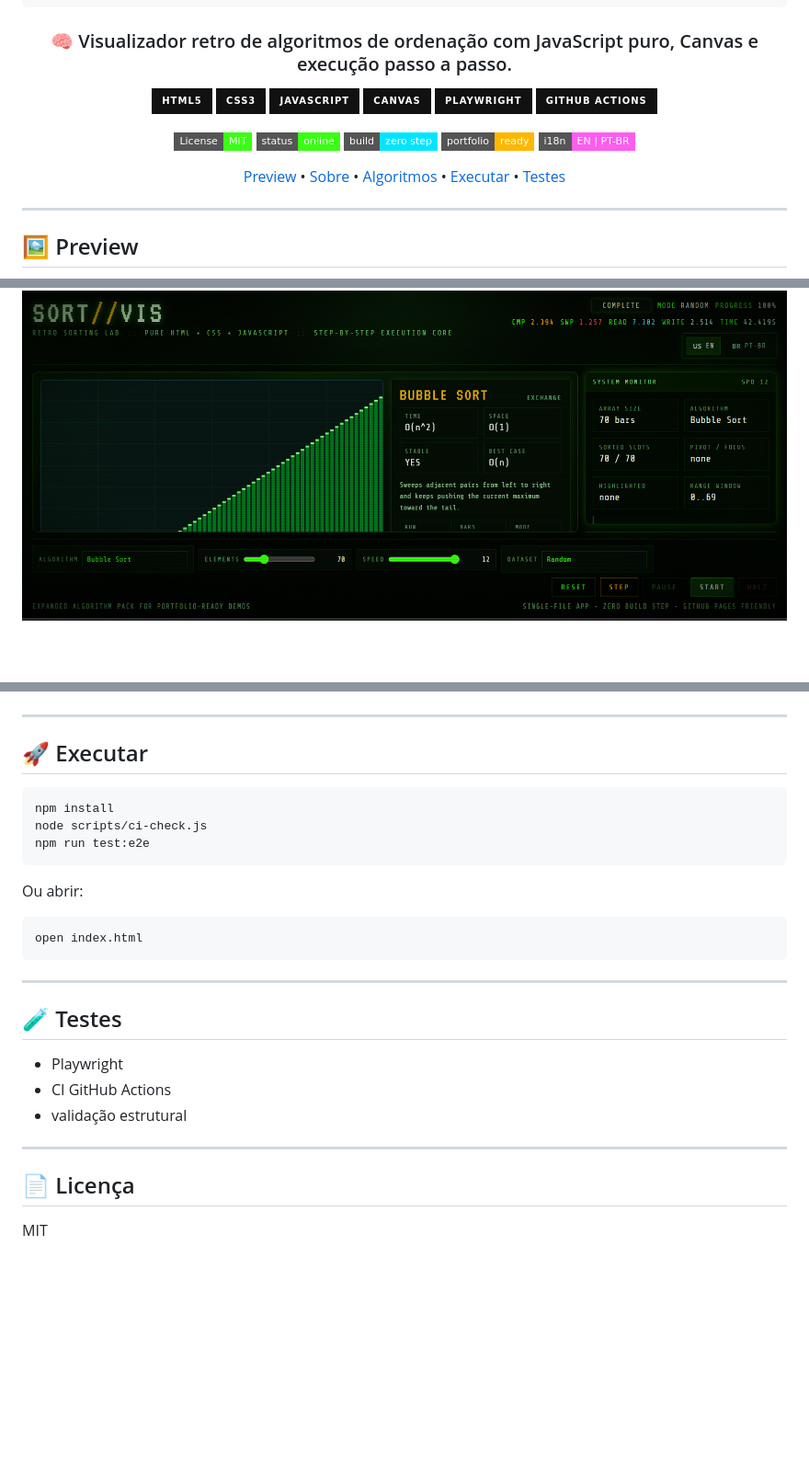
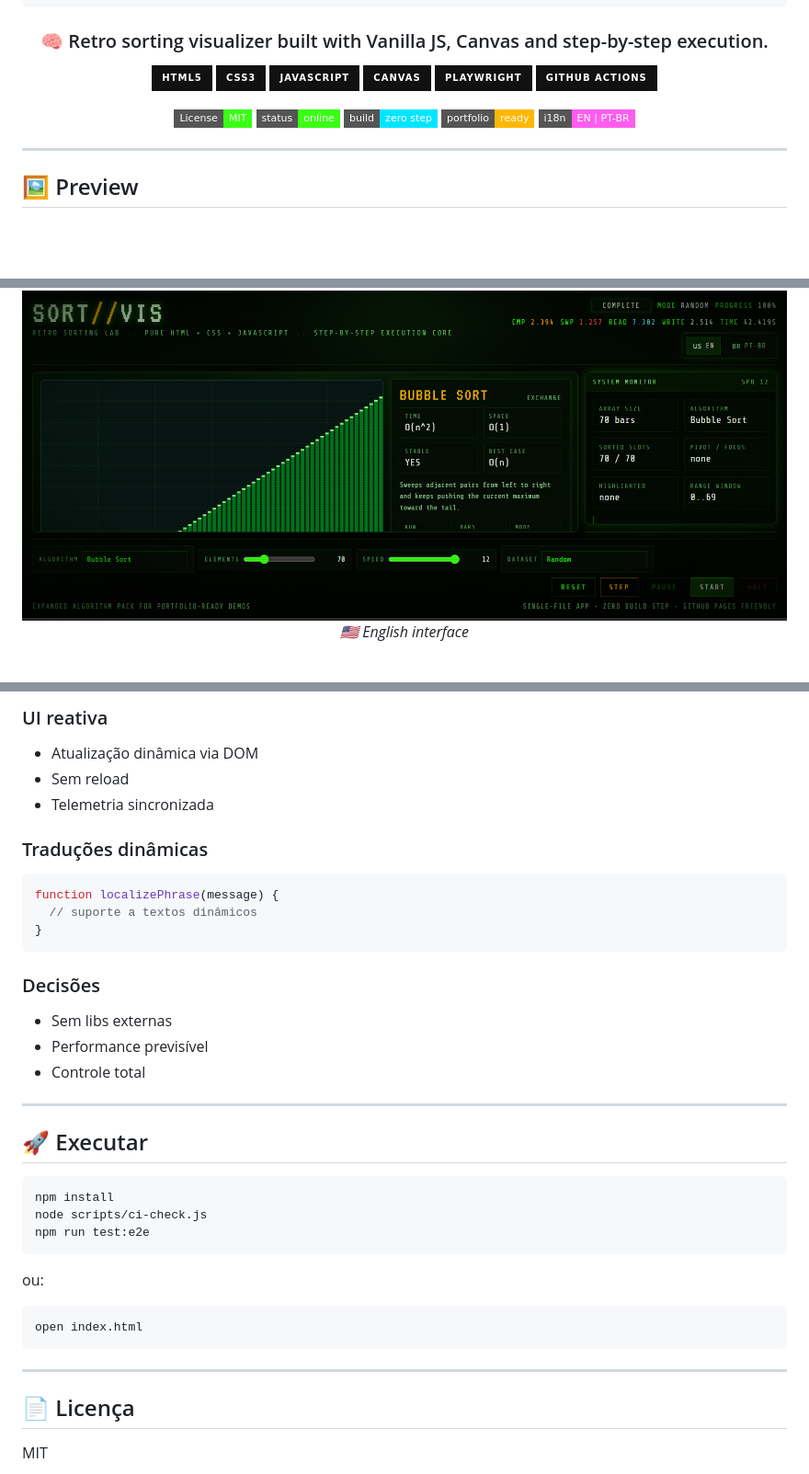
Before and after one commit to adrianolcn/sortvis, a Markdown page: README.md, 3 parts joined by grey strips. Shown at 92% size. Rendered like a GitHub page; badges without logos; blank space fills up the shorter version.

````diff
--- a/README.md
+++ b/README.md
@@ -13,7 +13,7 @@
 +--------------------------------------------------------------+
 </pre>
 
-### 🧠 Visualizador retro de algoritmos de ordenação com JavaScript puro, Canvas e execução passo a passo.
+### 🧠 Retro sorting visualizer built with Vanilla JS, Canvas and step-by-step execution.
 
 ![HTML5](https://img.shields.io/badge/HTML5-111?style=for-the-badge&logo=html5&logoColor=E34F26)
 ![CSS3](https://img.shields.io/badge/CSS3-111?style=for-the-badge&logo=css3&logoColor=1572B6)
@@ -28,12 +28,6 @@
 ![Portfolio](https://img.shields.io/badge/portfolio-ready-FFB700?style=flat-square)
 ![i18n](https://img.shields.io/badge/i18n-EN%20%7C%20PT--BR-FF5CF0?style=flat-square)
 
-<a href="#preview">Preview</a> •
-<a href="#sobre-o-projeto">Sobre</a> •
-<a href="#algoritmos">Algoritmos</a> •
-<a href="#executar">Executar</a> •
-<a href="#testes">Testes</a>
-
 </div>
 
 ---
@@ -44,6 +38,8 @@
 
 <img src="docs/screenshots/sortvis-preview-en.png" width="100%" />
 
-<br/><br/>
+<p><em>🇺🇸 English interface</em></p>
+
+<br/>
 
 <img src="docs/screenshots/sortvis-preview-ptbr.png" width="100%" />
@@ -95,3 +115,22 @@ Bubble, Selection, Insertion, Merge, Quick, Heap, Shell, Counting, Radix e mais.
+### UI reativa
+
+- Atualização dinâmica via DOM
+- Sem reload
+- Telemetria sincronizada
+
+### Traduções dinâmicas
+
+```javascript
+function localizePhrase(message) {
+  // suporte a textos dinâmicos
+}
+```
+
+### Decisões
+
+- Sem libs externas
+- Performance previsível
+- Controle total
 
 ---
 
@@ -103,7 +142,7 @@ node scripts/ci-check.js
 npm run test:e2e
 ```
 
-Ou abrir:
+ou:
 
 ```bash
 open index.html
@@ -111,14 +150,6 @@ open index.html
 
 ---
 
-## 🧪 Testes
-
-- Playwright
-- CI GitHub Actions
-- validação estrutural
-
----
-
 ## 📄 Licença
 
 MIT
````
Also changed, not shown: other parts of README.md (+42 -18 lines).
